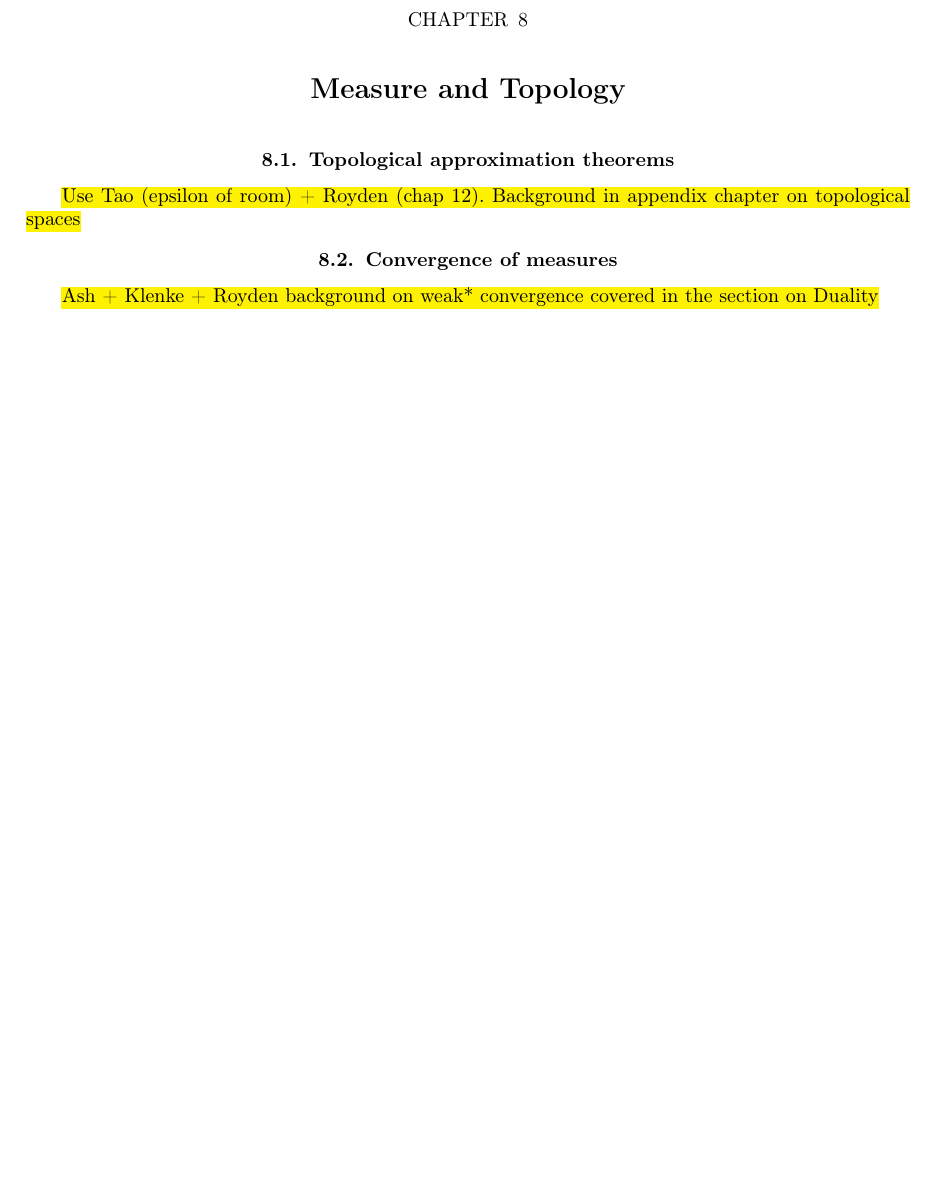
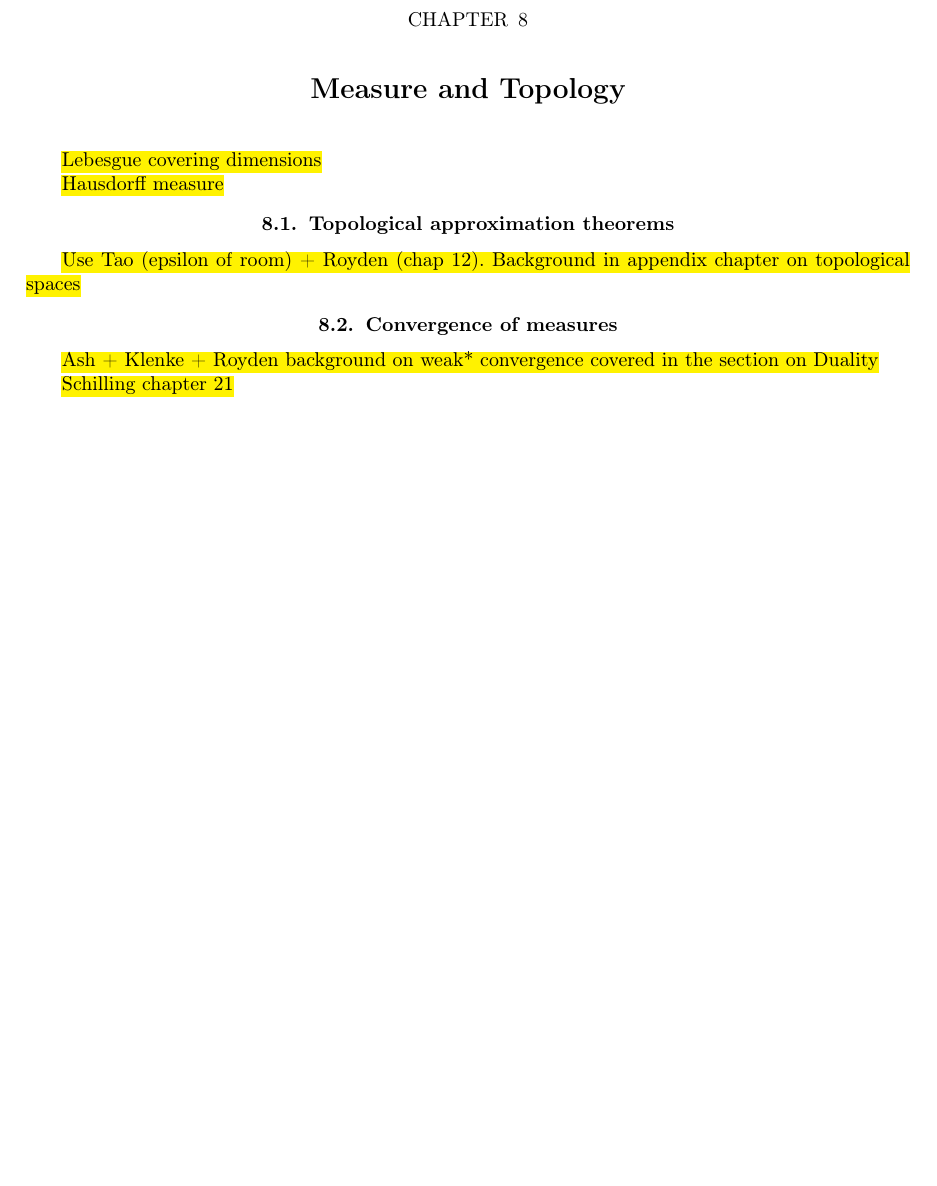
Before and after one commit to ymohanty/probability, a LaTeX thesis (main.tex, which reads chapters/measure_and_topology.tex): part of page 150 of 216, cut so that both start at the same text, the shorter picture padded with empty space. Compiled offline with pdfLaTeX.

Commit message:
Add topic suggestions to measure and topology

```diff
--- a/chapters/measure_and_topology.tex
+++ b/chapters/measure_and_topology.tex
@@ -1,5 +1,9 @@
 
 \chapter{Measure and Topology\label{chap:measureAndTopology}}
+
+\hl{Lebesgue covering dimensions}
+
+\hl{Hausdorff measure}
 
 \section{Topological approximation theorems}
 
@@ -8,3 +12,5 @@
 \section{Convergence of measures}
 
 \hl{Ash + Klenke + Royden background on weak* convergence covered in the section on Duality}
+
+\hl{Schilling chapter 21}
```
